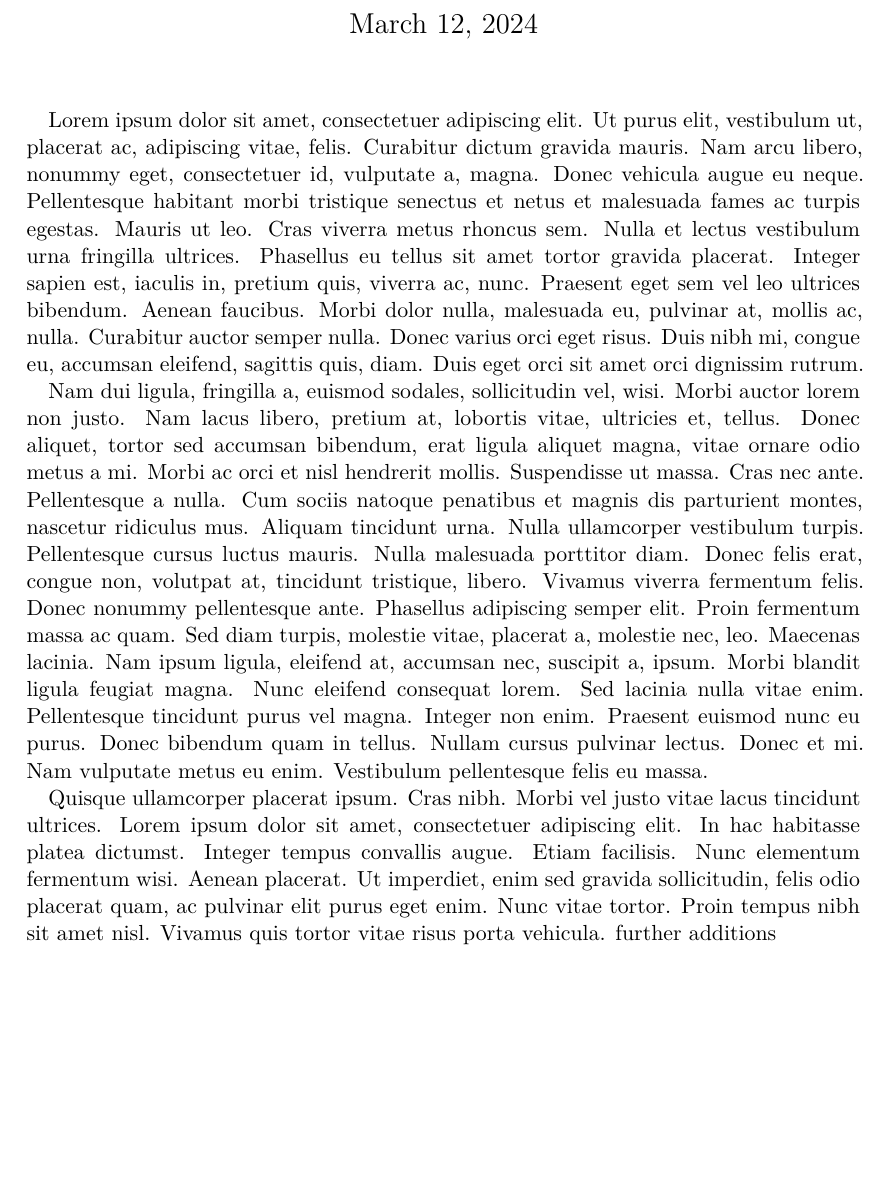
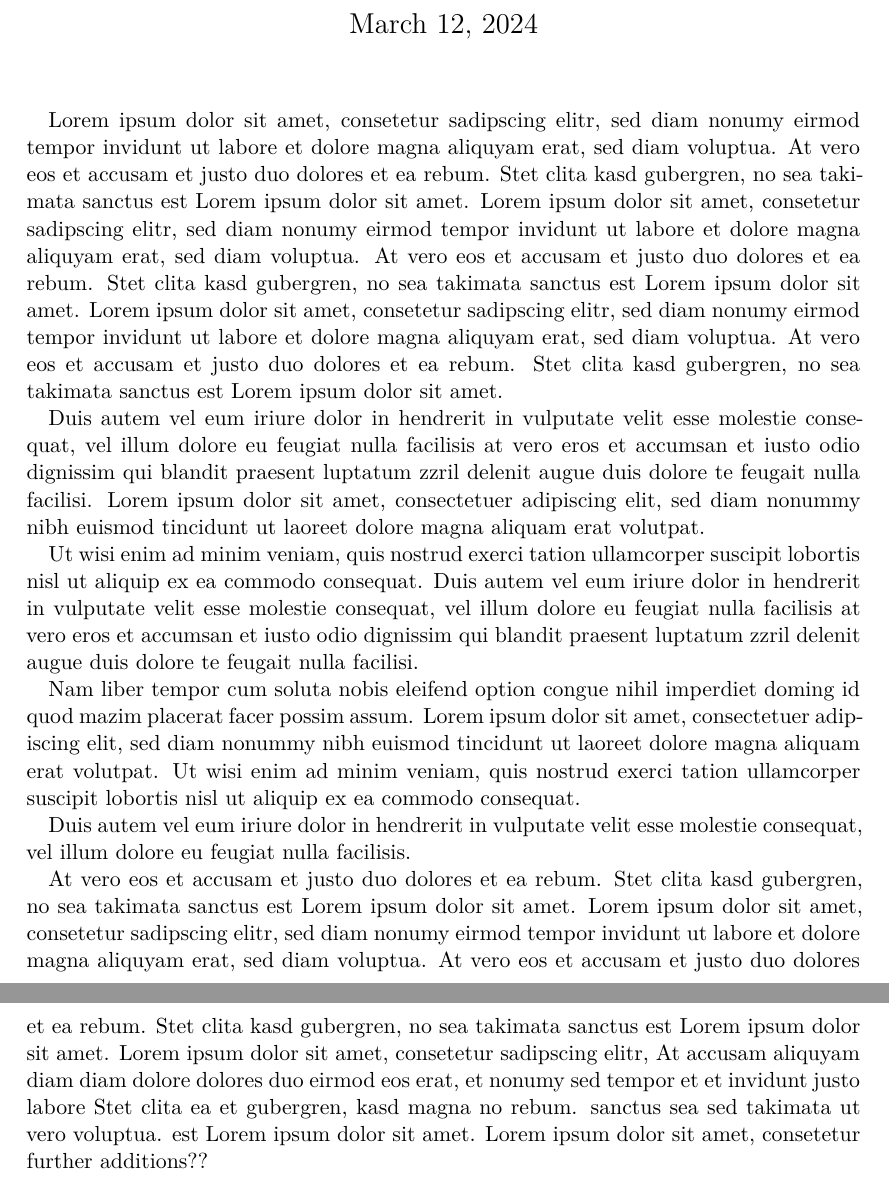
Before and after one commit to till-robert/latexdiff-test, a LaTeX document (main.tex): part of the page before the commit and two parts of pages 1 and 2 of 2 after it, the two joined at a grey line, cut so that both start at the same text, the shorter picture padded with empty space. Compiled offline with XeLaTeX.

Commit message:
addition

```diff
--- a/main.tex
+++ b/main.tex
@@ -5,7 +5,16 @@
 \date{\today}
 \title{latexdiff-vc Test}
 \maketitle
-\lipsum[1-2]
-\lipsum[3-4]
-further additions
+Lorem ipsum dolor sit amet, consetetur sadipscing elitr, sed diam nonumy eirmod tempor invidunt ut labore et dolore magna aliquyam erat, sed diam voluptua. At vero eos et accusam et justo duo dolores et ea rebum. Stet clita kasd gubergren, no sea takimata sanctus est Lorem ipsum dolor sit amet. Lorem ipsum dolor sit amet, consetetur sadipscing elitr, sed diam nonumy eirmod tempor invidunt ut labore et dolore magna aliquyam erat, sed diam voluptua. At vero eos et accusam et justo duo dolores et ea rebum. Stet clita kasd gubergren, no sea takimata sanctus est Lorem ipsum dolor sit amet. Lorem ipsum dolor sit amet, consetetur sadipscing elitr, sed diam nonumy eirmod tempor invidunt ut labore et dolore magna aliquyam erat, sed diam voluptua. At vero eos et accusam et justo duo dolores et ea rebum. Stet clita kasd gubergren, no sea takimata sanctus est Lorem ipsum dolor sit amet.
+
+Duis autem vel eum iriure dolor in hendrerit in vulputate velit esse molestie consequat, vel illum dolore eu feugiat nulla facilisis at vero eros et accumsan et iusto odio dignissim qui blandit praesent luptatum zzril delenit augue duis dolore te feugait nulla facilisi. Lorem ipsum dolor sit amet, consectetuer adipiscing elit, sed diam nonummy nibh euismod tincidunt ut laoreet dolore magna aliquam erat volutpat.
+
+Ut wisi enim ad minim veniam, quis nostrud exerci tation ullamcorper suscipit lobortis nisl ut aliquip ex ea commodo consequat. Duis autem vel eum iriure dolor in hendrerit in vulputate velit esse molestie consequat, vel illum dolore eu feugiat nulla facilisis at vero eros et accumsan et iusto odio dignissim qui blandit praesent luptatum zzril delenit augue duis dolore te feugait nulla facilisi.
+
+Nam liber tempor cum soluta nobis eleifend option congue nihil imperdiet doming id quod mazim placerat facer possim assum. Lorem ipsum dolor sit amet, consectetuer adipiscing elit, sed diam nonummy nibh euismod tincidunt ut laoreet dolore magna aliquam erat volutpat. Ut wisi enim ad minim veniam, quis nostrud exerci tation ullamcorper suscipit lobortis nisl ut aliquip ex ea commodo consequat.
+
+Duis autem vel eum iriure dolor in hendrerit in vulputate velit esse molestie consequat, vel illum dolore eu feugiat nulla facilisis.
+
+At vero eos et accusam et justo duo dolores et ea rebum. Stet clita kasd gubergren, no sea takimata sanctus est Lorem ipsum dolor sit amet. Lorem ipsum dolor sit amet, consetetur sadipscing elitr, sed diam nonumy eirmod tempor invidunt ut labore et dolore magna aliquyam erat, sed diam voluptua. At vero eos et accusam et justo duo dolores et ea rebum. Stet clita kasd gubergren, no sea takimata sanctus est Lorem ipsum dolor sit amet. Lorem ipsum dolor sit amet, consetetur sadipscing elitr, At accusam aliquyam diam diam dolore dolores duo eirmod eos erat, et nonumy sed tempor et et invidunt justo labore Stet clita ea et gubergren, kasd magna no rebum. sanctus sea sed takimata ut vero voluptua. est Lorem ipsum dolor sit amet. Lorem ipsum dolor sit amet, consetetur
+further additions??
 \end{document}
```
Also changed, not shown: Makefile, 1 other file.
